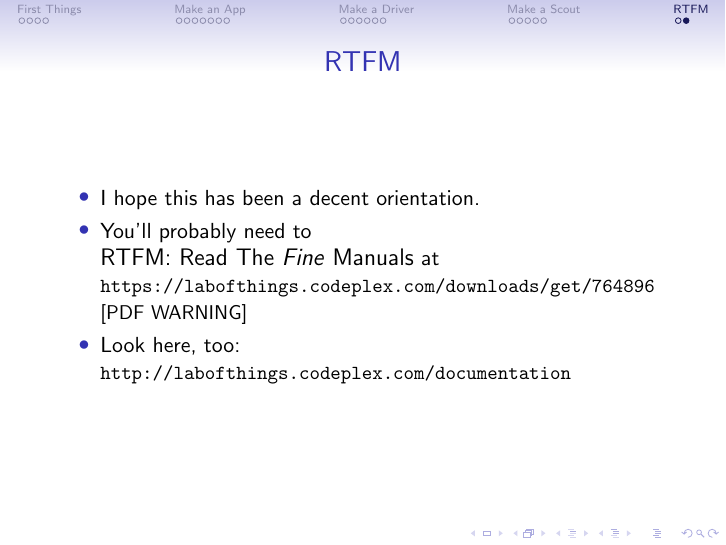
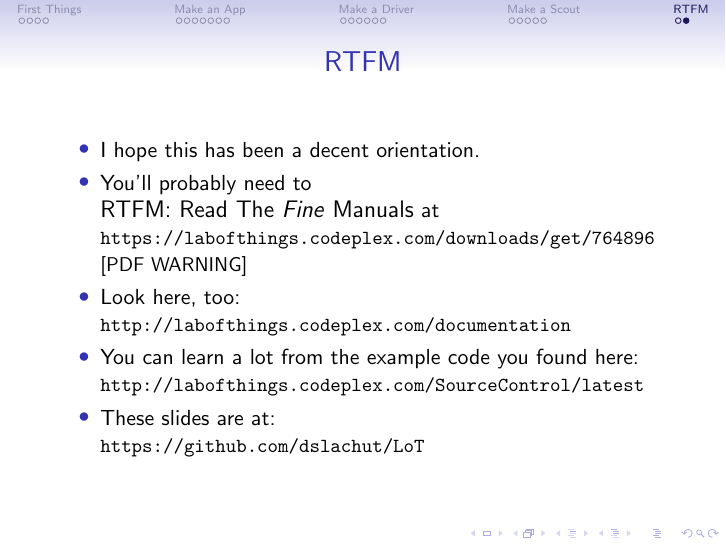
Before and after one commit to dslachut/LoT, LaTeX slides (LoTAppsDriversScouts.tex): page 26 of 26. Compiled offline with pdfLaTeX.

Commit message:
init commit

```diff
--- a/LoTAppsDriversScouts.tex
+++ b/LoTAppsDriversScouts.tex
@@ -257,6 +257,14 @@
 
         {\small\url{http://labofthings.codeplex.com/documentation}}
 
+        \item You can learn a lot from the example code you found here:
+
+        {\small\url{http://labofthings.codeplex.com/SourceControl/latest}}
+
+        \item These slides are at:
+
+        {\small\url{https://github.com/dslachut/LoT}}
+
     \end{itemize}
 \end{frame}
 
```
Also changed, not shown: LoTAppsDriversScouts.pdf.
